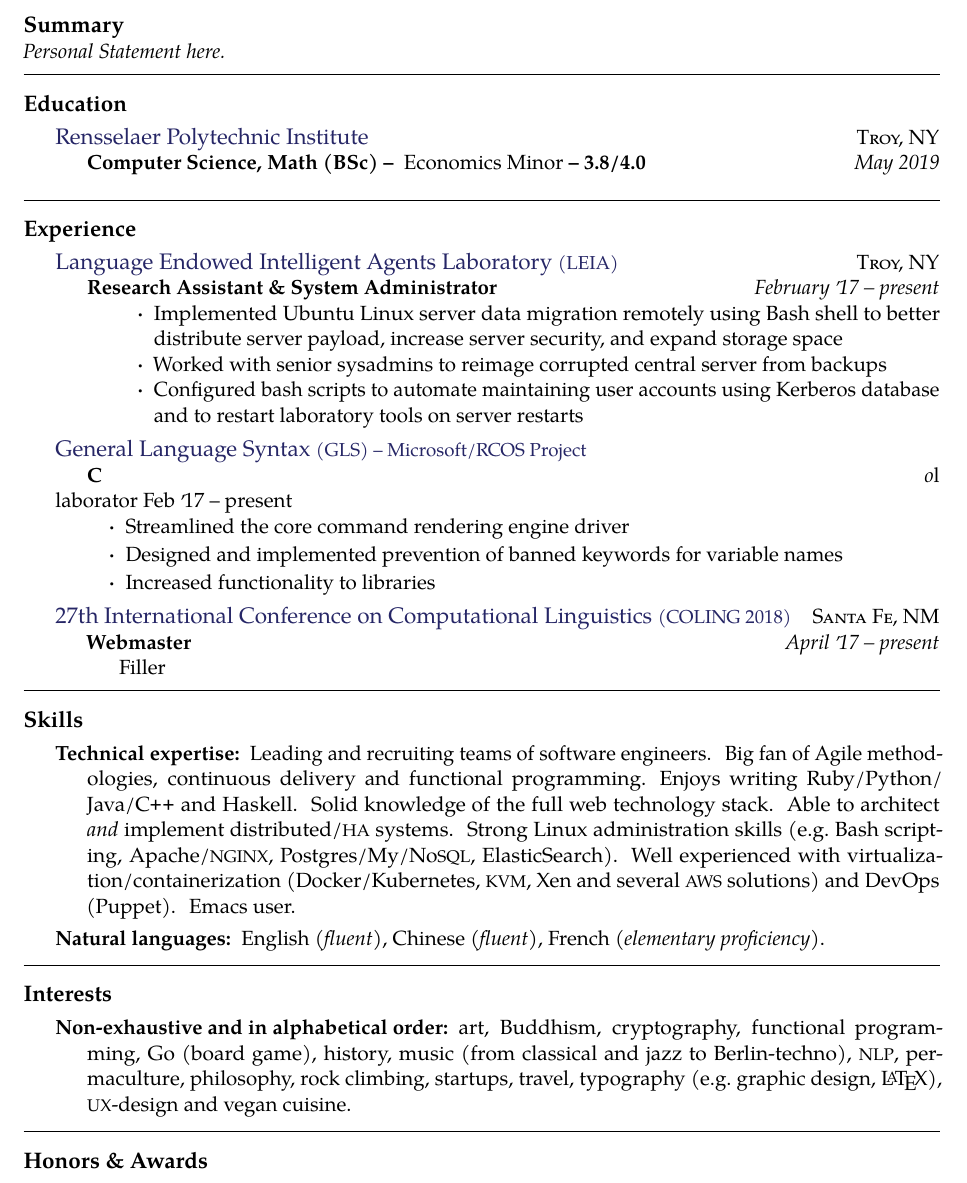
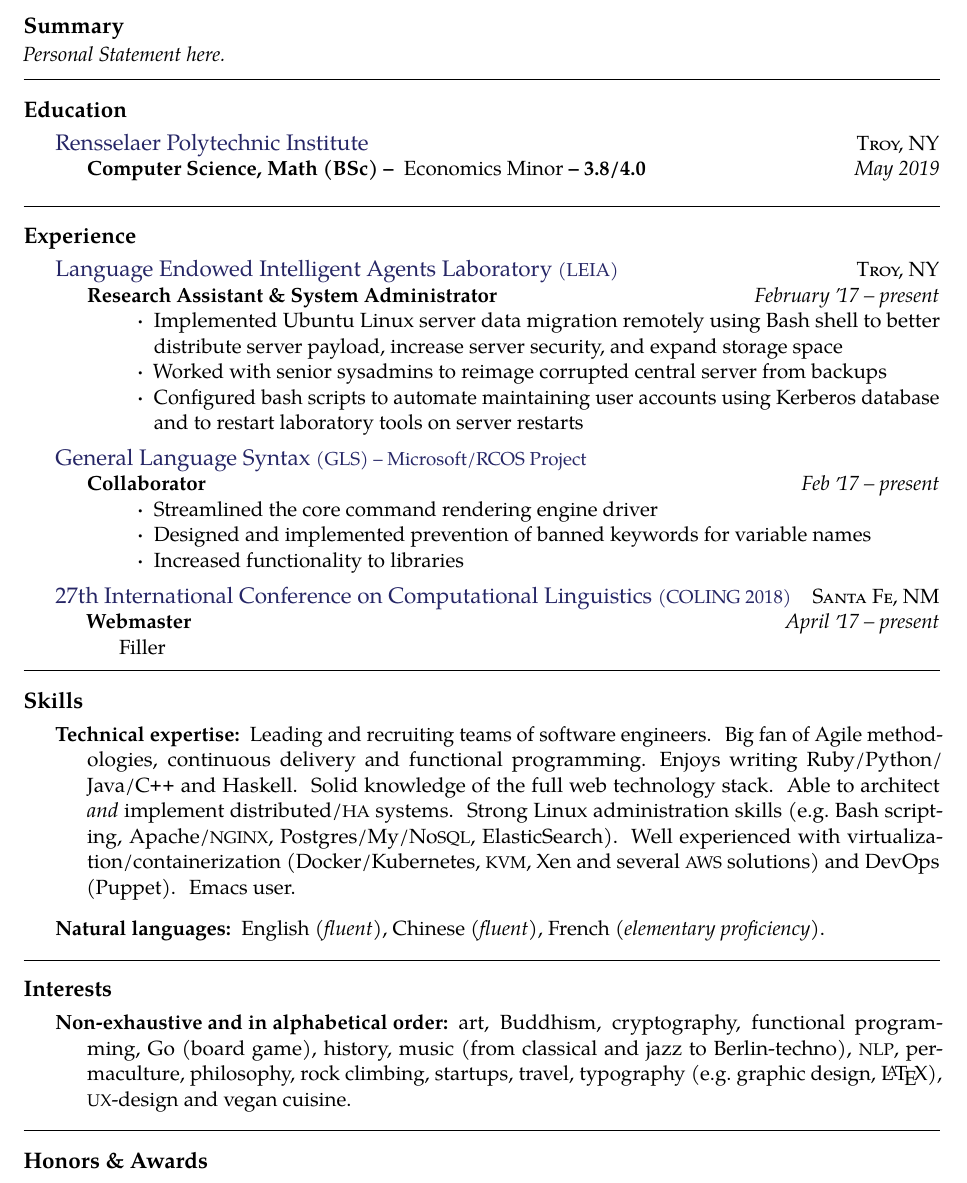
Before and after one commit to chris-j-tang/Resume, a LaTeX CV (Resume.tex): part of the page, cut so that both start at the same text. Compiled offline with pdfLaTeX.

Commit message:
Edited brackets for LEIA

```diff
--- a/Resume.tex
+++ b/Resume.tex
@@ -87,7 +87,7 @@
 \headedsection
   {\href{https://github.com/HighSchoolHacking/GLS}{General Language Syntax \acr{(GLS) -- Microsoft/RCOS Project}}}
     {\headedsubsection
-        Collaborator
+        {Collaborator}
         {Feb \apo17 -- present}
         {\bodytext{
           \renewcommand\labelitemi{{\boldmath$\cdot$}}
```
Also changed, not shown: Resume.pdf, 1 other file.
